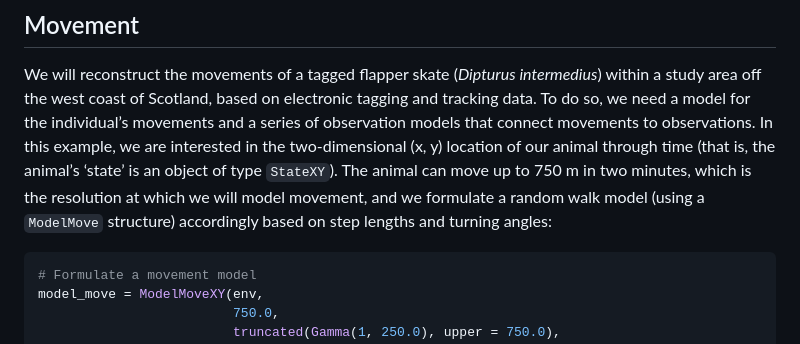
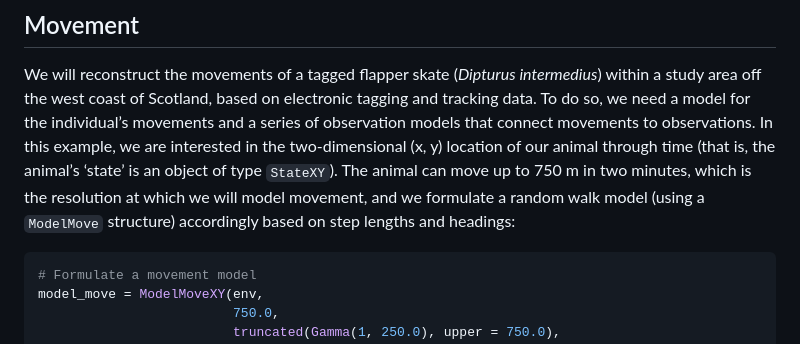
Before and after one commit to edwardlavender/Patter.jl, a Markdown page: README.md, the part around the change. Drawn GitHub-style.

````diff
--- a/README.md
+++ b/README.md
@@ -188,8 +188,7 @@ the two-dimensional (x, y) location of our animal through time (that is,
 the animal’s ‘state’ is an object of type `StateXY`). The animal can
 move up to 750 m in two minutes, which is the resolution at which we
 will model movement, and we formulate a random walk model (using a
-`ModelMove` structure) accordingly based on step lengths and turning
-angles:
+`ModelMove` structure) accordingly based on step lengths and headings:
 
 ``` julia
 # Formulate a movement model
````
Also changed, not shown: docs/figures/README-unnamed-chunk-13-2.png.
